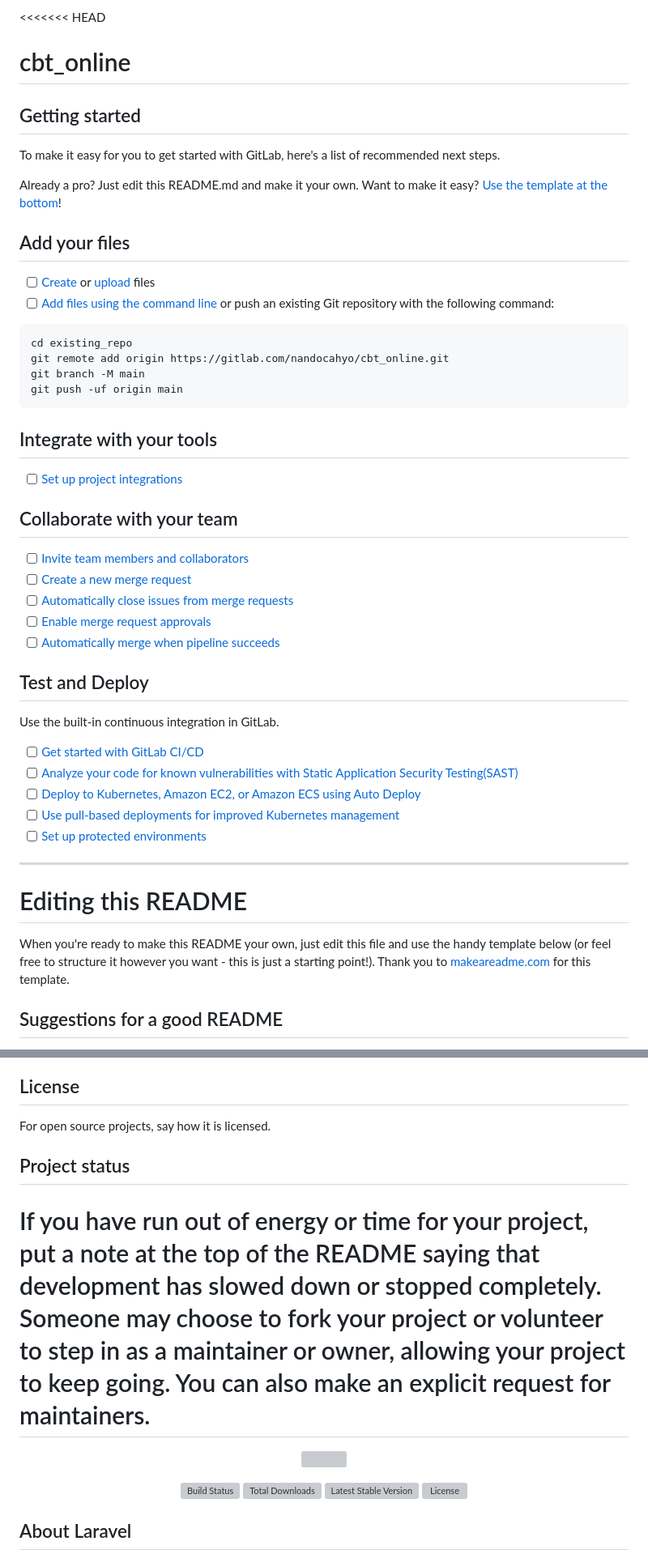
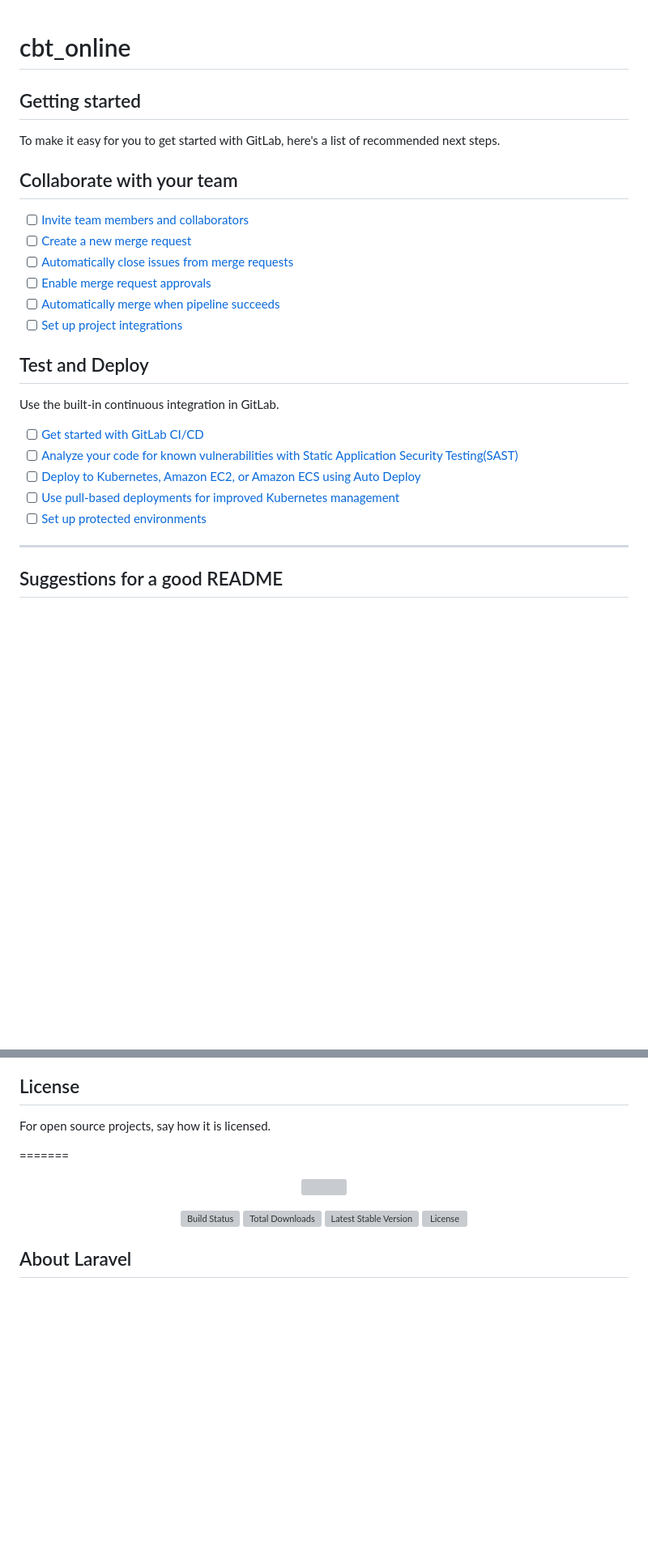
Before and after one commit to VernandaWahyu/cbt_online_sekolah, a Markdown page: README.md, 2 parts joined by grey strips. Shown at 81% size. GitHub-like rendering; blank space fills up the shorter version; grey boxes are pictures that could not be loaded.

````diff
--- a/README.md
+++ b/README.md
@@ -1,4 +1,3 @@
-<<<<<<< HEAD
 # cbt_online
 
 
@@ -7,24 +6,6 @@
 
 To make it easy for you to get started with GitLab, here's a list of recommended next steps.
 
-Already a pro? Just edit this README.md and make it your own. Want to make it easy? [Use the template at the bottom](#editing-this-readme)!
-
-## Add your files
-
-- [ ] [Create](https://docs.gitlab.com/ee/user/project/repository/web_editor.html#create-a-file) or [upload](https://docs.gitlab.com/ee/user/project/repository/web_editor.html#upload-a-file) files
-- [ ] [Add files using the command line](https://docs.gitlab.com/ee/gitlab-basics/add-file.html#add-a-file-using-the-command-line) or push an existing Git repository with the following command:
-
-```
-cd existing_repo
-git remote add origin https://gitlab.com/nandocahyo/cbt_online.git
-git branch -M main
-git push -uf origin main
-```
-
-## Integrate with your tools
-
-- [ ] [Set up project integrations](https://gitlab.com/nandocahyo/cbt_online/-/settings/integrations)
-
 ## Collaborate with your team
 
 - [ ] [Invite team members and collaborators](https://docs.gitlab.com/ee/user/project/members/)
@@ -32,6 +13,7 @@ git push -uf origin main
 - [ ] [Automatically close issues from merge requests](https://docs.gitlab.com/ee/user/project/issues/managing_issues.html#closing-issues-automatically)
 - [ ] [Enable merge request approvals](https://docs.gitlab.com/ee/user/project/merge_requests/approvals/)
 - [ ] [Automatically merge when pipeline succeeds](https://docs.gitlab.com/ee/user/project/merge_requests/merge_when_pipeline_succeeds.html)
+- [ ] [Set up project integrations](https://gitlab.com/nandocahyo/cbt_online/-/settings/integrations)
 
 ## Test and Deploy
 
@@ -44,10 +26,6 @@ Use the built-in continuous integration in GitLab.
 - [ ] [Set up protected environments](https://docs.gitlab.com/ee/ci/environments/protected_environments.html)
 
 ***
-
-# Editing this README
-
-When you're ready to make this README your own, just edit this file and use the handy template below (or feel free to structure it however you want - this is just a starting point!). Thank you to [makeareadme.com](https://www.makeareadme.com/) for this template.
 
 ## Suggestions for a good README
 Every project is different, so consider which of these sections apply to yours. The sections used in the template are suggestions for most open source projects. Also keep in mind that while a README can be too long and detailed, too long is better than too short. If you think your README is too long, consider utilizing another form of documentation rather than cutting out information.
@@ -89,8 +67,6 @@ Show your appreciation to those who have contributed to the project.
 ## License
 For open source projects, say how it is licensed.
 
-## Project status
-If you have run out of energy or time for your project, put a note at the top of the README saying that development has slowed down or stopped completely. Someone may choose to fork your project or volunteer to step in as a maintainer or owner, allowing your project to keep going. You can also make an explicit request for maintainers.
 =======
 <p align="center"><a href="https://laravel.com" target="_blank"><img src="https://raw.githubusercontent.com/laravel/art/master/logo-lockup/5%20SVG/2%20CMYK/1%20Full%20Color/laravel-logolockup-cmyk-red.svg" width="400"></a></p>
 
````
